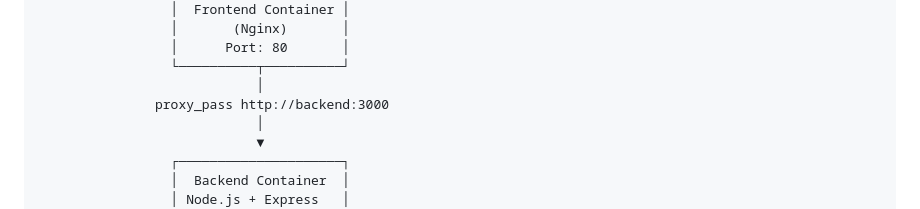
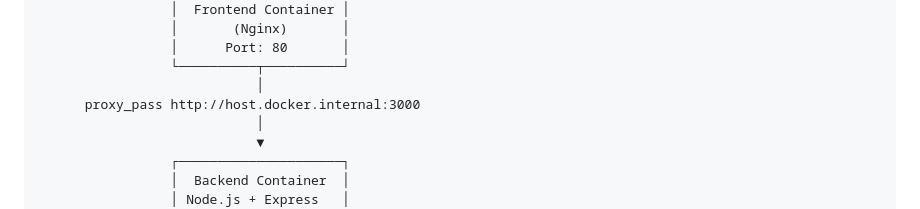
Before and after one commit to HumayunChaudhary/containerized_web_app, a Markdown page: README.md, the part around the change. GitHub-like rendering.

```diff
--- a/README.md
+++ b/README.md
@@ -23,7 +23,7 @@ The project consists of:
                  │      Port: 80       │
                  └──────────┬──────────┘
                             │
-               proxy_pass http://backend:3000
+      proxy_pass http://host.docker.internal:3000
                             │
                             ▼
                  ┌─────────────────────┐
```
